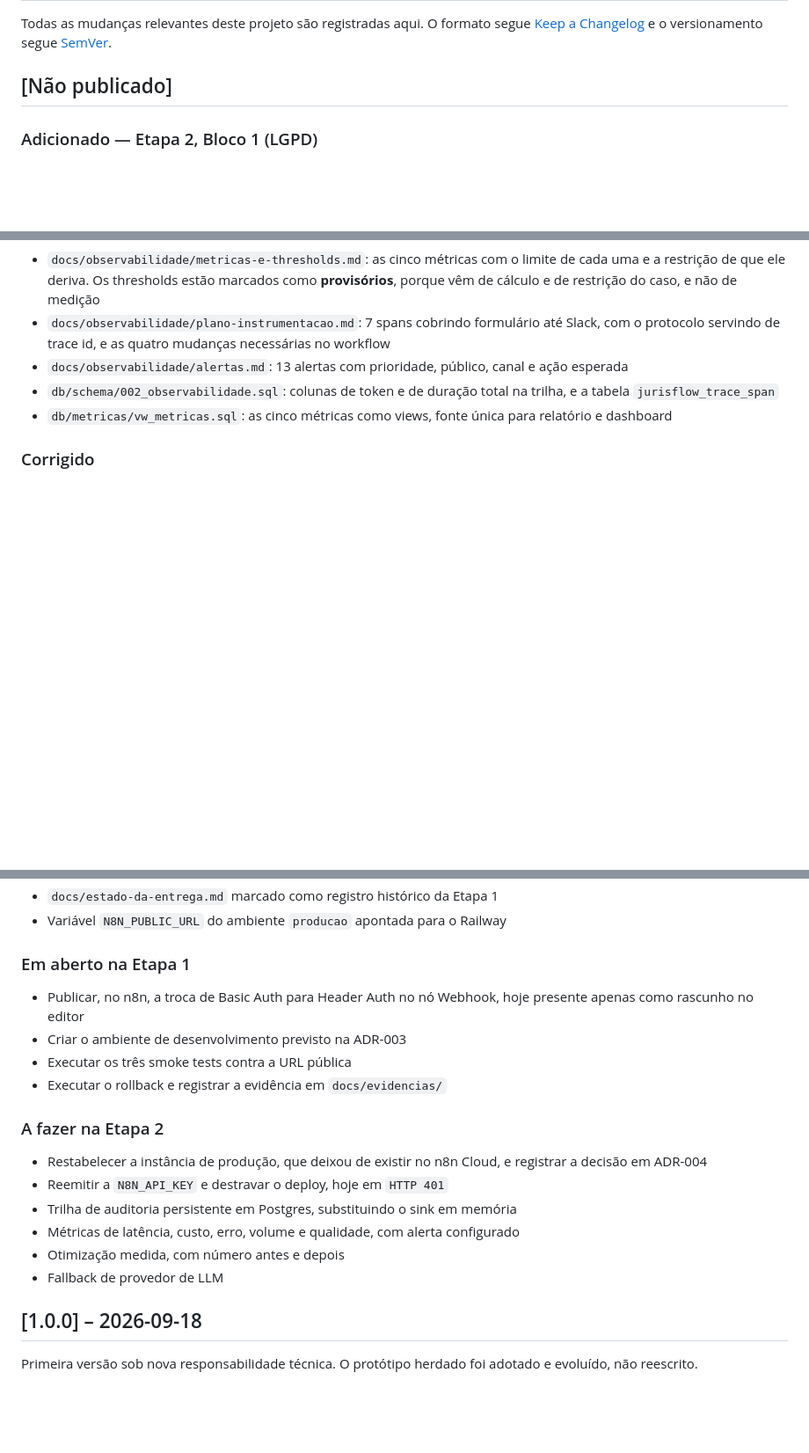
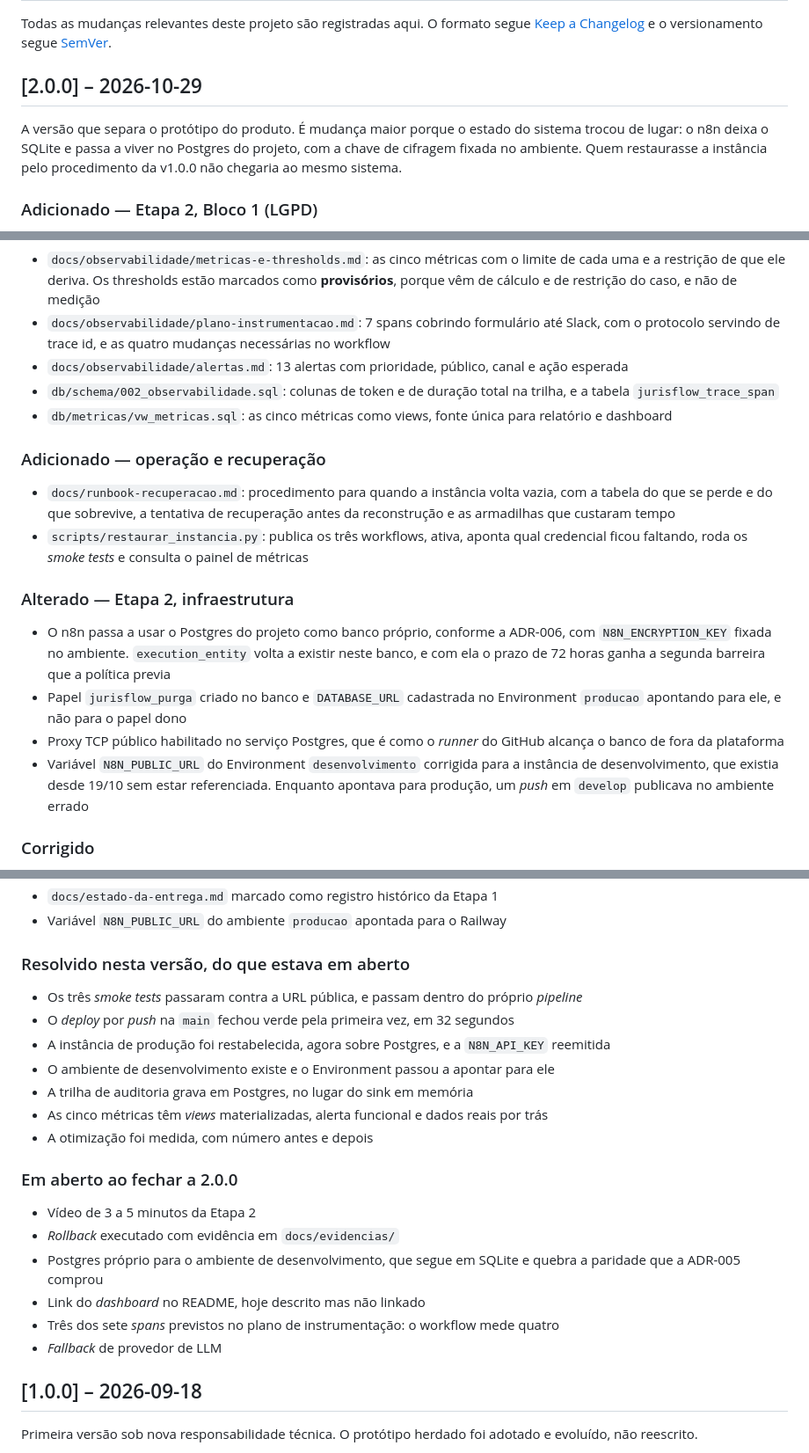
Before and after one commit to Edilene01/ai-factory-jurisflow, a Markdown page: CHANGELOG.md, 3 parts joined by grey strips. Shown at 88% size. GitHub-like rendering; blank space fills up the shorter version.

Commit message:
docs(changelog): fecha a versão 2.0.0
Maior, e não menor, porque o estado do sistema trocou de lugar. O n8n deixou o
SQLite e passou a viver no Postgres do projeto, com a chave de cifragem fixada
no ambiente. Quem restaurasse a instância pelo procedimento da v1.0.0 não
chegaria ao mesmo sistema, e é isso que o SemVer chama de incompatível.

Entram no registro as coisas que foram feitas hoje e ainda não estavam nele: o
runbook de recuperação, o script de restauração, a troca do banco pela ADR-006,
o papel jurisflow_purga, o proxy TCP do Postgres e a correção da variável que
fazia um push em develop publicar em produção.

## As pendências viraram duas listas, em vez de uma

"Em aberto na Etapa 1" e "A fazer na Etapa 2" descreviam um estado que deixou
de existir hoje. Fechar a versão mantendo as duas como estavam seria publicar
como pendente o que já está no ar.

No lugar delas, o que foi resolvido e o que não foi. A segunda lista é a que
importa para quem for ler: falta o vídeo, falta o rollback com evidência, falta
o Postgres do ambiente de desenvolvimento, falta o link do dashboard no README,
e o workflow mede quatro dos sete spans que o plano desenha.

```diff
--- a/CHANGELOG.md
+++ b/CHANGELOG.md
@@ -4,7 +4,12 @@ Todas as mudanças relevantes deste projeto são registradas aqui. O formato seg
 [Keep a Changelog](https://keepachangelog.com/pt-BR/1.1.0/) e o versionamento segue
 [SemVer](https://semver.org/lang/pt-BR/).
 
-## [Não publicado]
+## [2.0.0] – 2026-10-29
+
+A versão que separa o protótipo do produto. É mudança maior porque o estado do sistema trocou
+de lugar: o n8n deixa o SQLite e passa a viver no Postgres do projeto, com a chave de cifragem
+fixada no ambiente. Quem restaurasse a instância pelo procedimento da v1.0.0 não chegaria ao
+mesmo sistema.
 
 ### Adicionado — Etapa 2, Bloco 1 (LGPD)
 - `docs/lgpd/mapa-dados-pessoais.md`: registro do art. 37 com dez pontos de coleta e tratamento, base legal de cada um, papéis de controlador e operador, três avaliações de legítimo interesse e o mapeamento dos direitos do titular
@@ -37,6 +42,16 @@ Todas as mudanças relevantes deste projeto são registradas aqui. O formato seg
 - `db/schema/002_observabilidade.sql`: colunas de token e de duração total na trilha, e a tabela `jurisflow_trace_span`
 - `db/metricas/vw_metricas.sql`: as cinco métricas como views, fonte única para relatório e dashboard
 
+### Adicionado — operação e recuperação
+- `docs/runbook-recuperacao.md`: procedimento para quando a instância volta vazia, com a tabela do que se perde e do que sobrevive, a tentativa de recuperação antes da reconstrução e as armadilhas que custaram tempo
+- `scripts/restaurar_instancia.py`: publica os três workflows, ativa, aponta qual credencial ficou faltando, roda os *smoke tests* e consulta o painel de métricas
+
+### Alterado — Etapa 2, infraestrutura
+- O n8n passa a usar o Postgres do projeto como banco próprio, conforme a ADR-006, com `N8N_ENCRYPTION_KEY` fixada no ambiente. `execution_entity` volta a existir neste banco, e com ela o prazo de 72 horas ganha a segunda barreira que a política previa
+- Papel `jurisflow_purga` criado no banco e `DATABASE_URL` cadastrada no Environment `producao` apontando para ele, e não para o papel dono
+- Proxy TCP público habilitado no serviço Postgres, que é como o *runner* do GitHub alcança o banco de fora da plataforma
+- Variável `N8N_PUBLIC_URL` do Environment `desenvolvimento` corrigida para a instância de desenvolvimento, que existia desde 19/10 sem estar referenciada. Enquanto apontava para produção, um *push* em `develop` publicava no ambiente errado
+
 ### Corrigido
 - A purga de 12 meses passa a alcançar `jurisflow_trace_span`, no SQL e no agendador do n8n. Tabela nova sem mecanismo de purga contradiria a política de retenção
 
@@ -47,19 +62,22 @@ Todas as mudanças relevantes deste projeto são registradas aqui. O formato seg
 - `docs/estado-da-entrega.md` marcado como registro histórico da Etapa 1
 - Variável `N8N_PUBLIC_URL` do ambiente `producao` apontada para o Railway
 
-### Em aberto na Etapa 1
-- Publicar, no n8n, a troca de Basic Auth para Header Auth no nó Webhook, hoje presente apenas como rascunho no editor
-- Criar o ambiente de desenvolvimento previsto na ADR-003
-- Executar os três smoke tests contra a URL pública
-- Executar o rollback e registrar a evidência em `docs/evidencias/`
+### Resolvido nesta versão, do que estava em aberto
+- Os três *smoke tests* passaram contra a URL pública, e passam dentro do próprio *pipeline*
+- O *deploy* por *push* na `main` fechou verde pela primeira vez, em 32 segundos
+- A instância de produção foi restabelecida, agora sobre Postgres, e a `N8N_API_KEY` reemitida
+- O ambiente de desenvolvimento existe e o Environment passou a apontar para ele
+- A trilha de auditoria grava em Postgres, no lugar do sink em memória
+- As cinco métricas têm *views* materializadas, alerta funcional e dados reais por trás
+- A otimização foi medida, com número antes e depois
 
-### A fazer na Etapa 2
-- Restabelecer a instância de produção, que deixou de existir no n8n Cloud, e registrar a decisão em ADR-004
-- Reemitir a `N8N_API_KEY` e destravar o deploy, hoje em `HTTP 401`
-- Trilha de auditoria persistente em Postgres, substituindo o sink em memória
-- Métricas de latência, custo, erro, volume e qualidade, com alerta configurado
-- Otimização medida, com número antes e depois
-- Fallback de provedor de LLM
+### Em aberto ao fechar a 2.0.0
+- Vídeo de 3 a 5 minutos da Etapa 2
+- *Rollback* executado com evidência em `docs/evidencias/`
+- Postgres próprio para o ambiente de desenvolvimento, que segue em SQLite e quebra a paridade que a ADR-005 comprou
+- Link do *dashboard* no README, hoje descrito mas não linkado
+- Três dos sete *spans* previstos no plano de instrumentação: o workflow mede quatro
+- *Fallback* de provedor de LLM
 
 ## [1.0.0] – 2026-09-18
 
```
